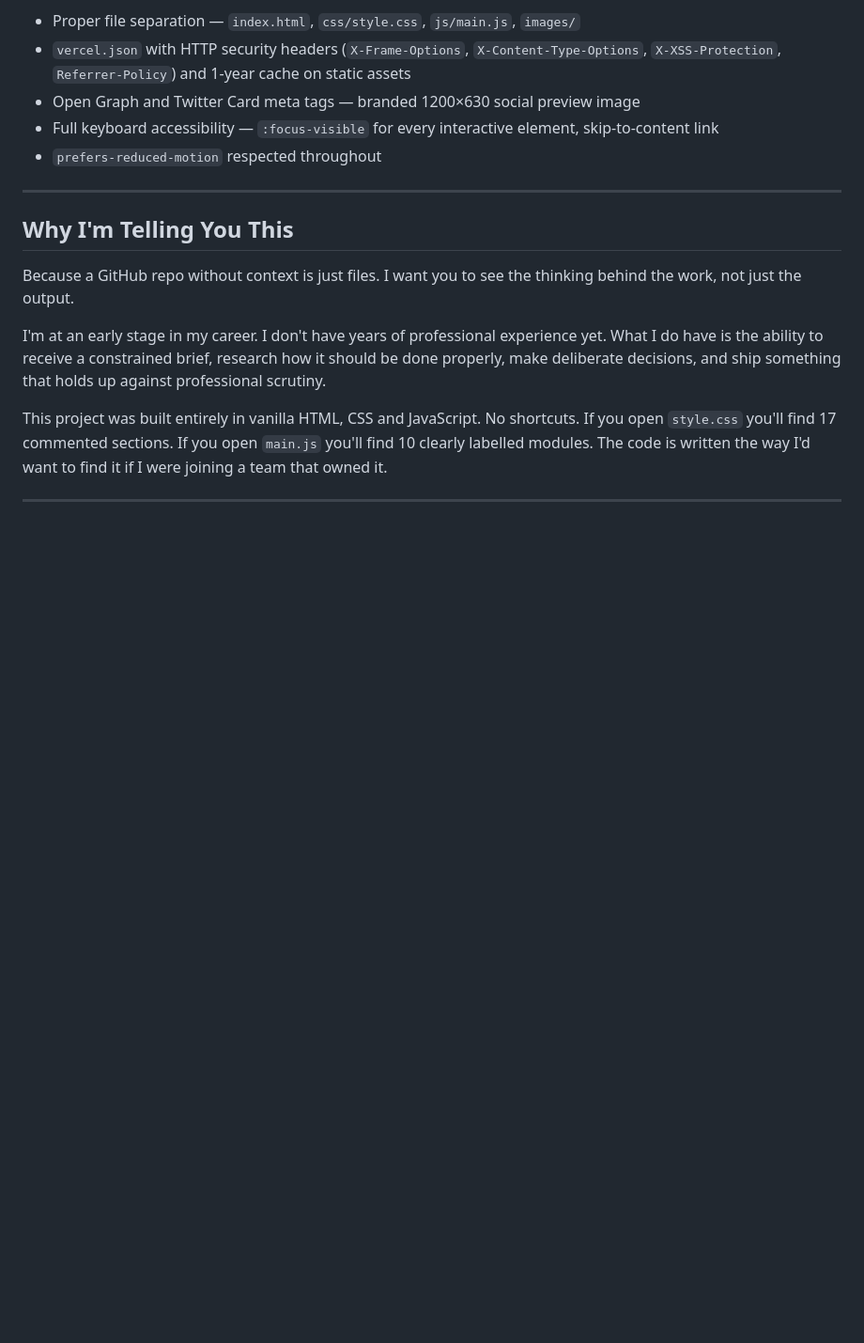
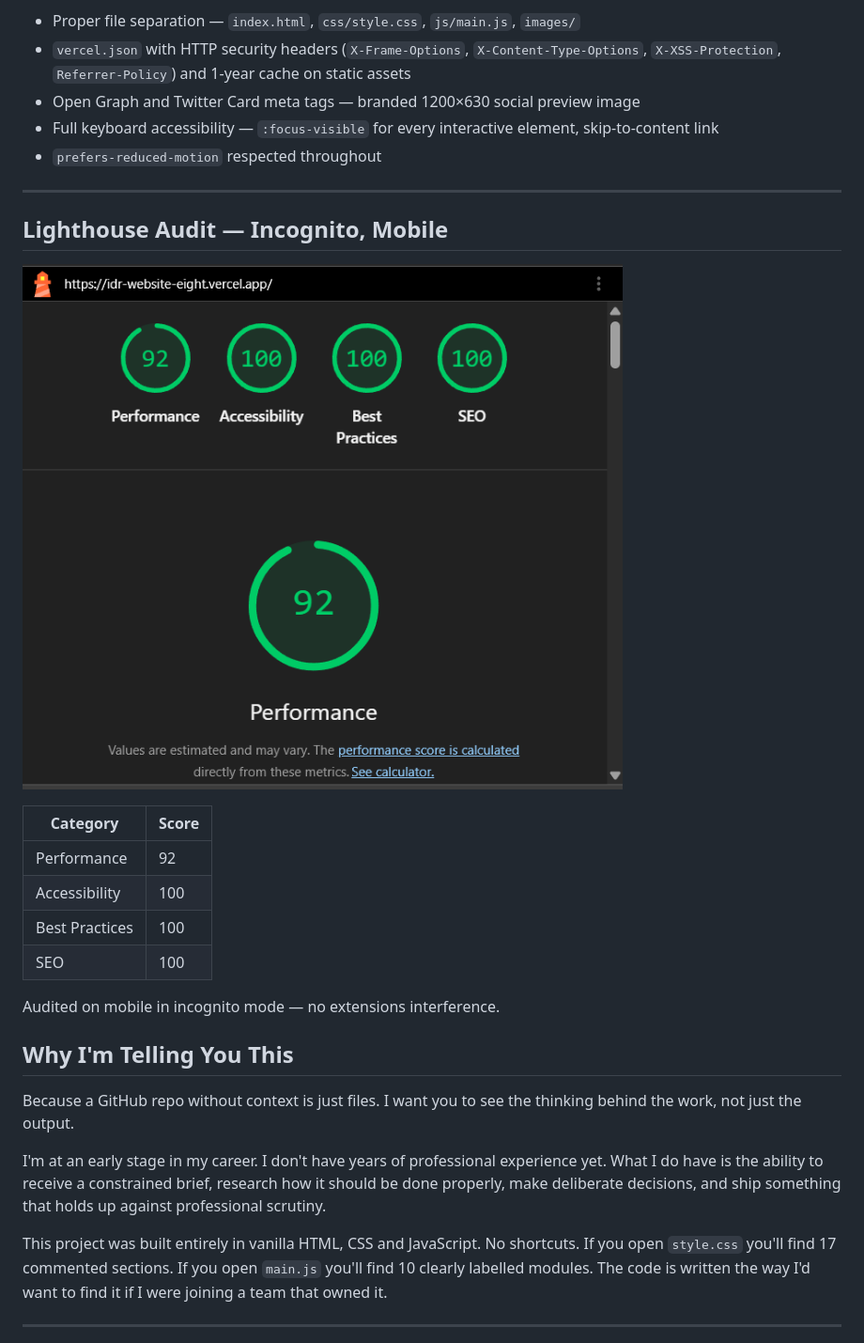
Before and after one commit to liberatornyadundu280-ux/IDR-website, a Markdown page: ABOUT-THIS-PROJECT.md, the part around one of its changes. Shown at 94% size. Rendered like a GitHub page; blank space fills up the shorter version.

Commit message:
feat: final production build — IDR website complete

```diff
--- a/ABOUT-THIS-PROJECT.md
+++ b/ABOUT-THIS-PROJECT.md
@@ -57,6 +55,19 @@ Beyond the brief requirements, I made deliberate decisions to go further — not
 
 ---
 
+## Lighthouse Audit — Incognito, Mobile
+
+![Lighthouse Scores](images/lighthouse-scores.png)
+
+| Category       | Score |
+| -------------- | ----- |
+| Performance    | 92    |
+| Accessibility  | 100   |
+| Best Practices | 100   |
+| SEO            | 100   |
+
+Audited on mobile in incognito mode — no extensions interference.
+
 ## Why I'm Telling You This
 
 Because a GitHub repo without context is just files. I want you to see the thinking behind the work, not just the output.
```
Also changed, not shown: other parts of ABOUT-THIS-PROJECT.md (+0 -2 lines).
